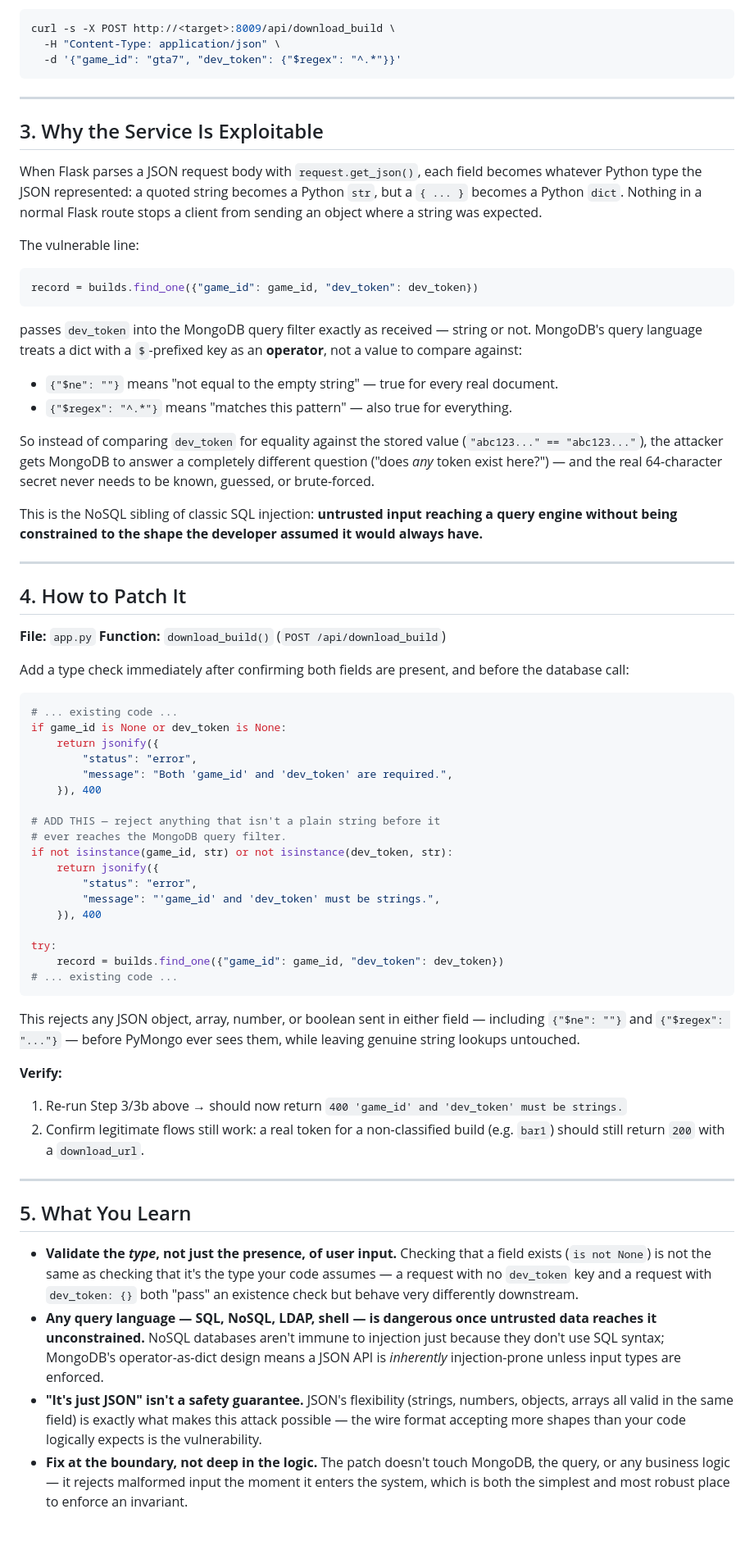
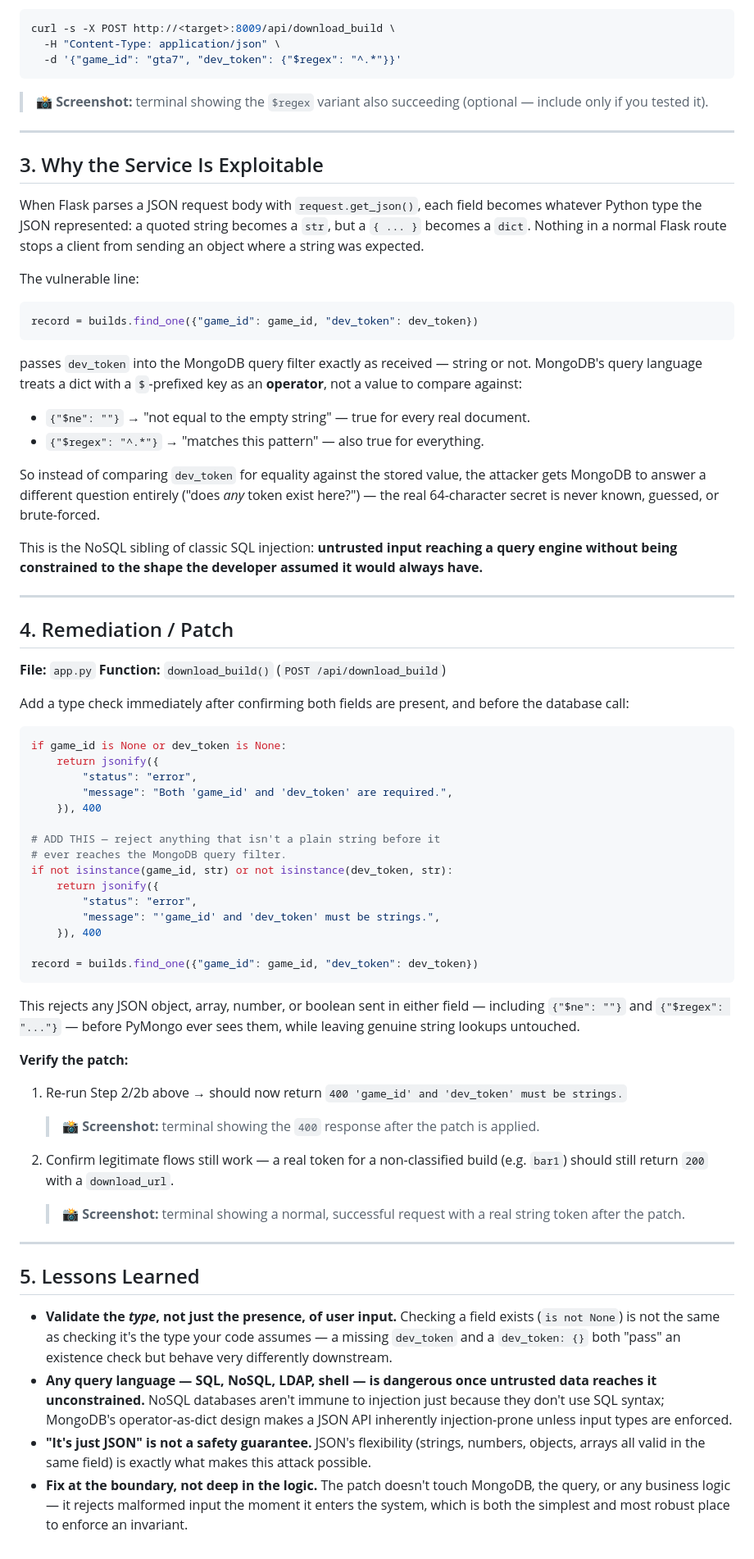
Before and after one commit to unclePRO/hns-web-services, a Markdown page: nosql/README.md, the part around one of its changes. Shown at 82% size. GitHub-like rendering.

````diff
--- a/nosql/README.md
+++ b/nosql/README.md
@@ -42,33 +98,38 @@ curl -s -X POST http://<target>:8009/api/download_build \
   -d '{"game_id": "gta7", "dev_token": {"$regex": "^.*"}}'
 ```
 
+> 📸 **Screenshot:** terminal showing the `$regex` variant also
+> succeeding (optional — include only if you tested it).
+
 ---
 
 ## 3. Why the Service Is Exploitable
 
 When Flask parses a JSON request body with `request.get_json()`, each
-field becomes whatever Python type the JSON represented: a quoted string
-becomes a Python `str`, but a `{ ... }` becomes a Python `dict`. Nothing
-in a normal Flask route stops a client from sending an object where a
+field becomes whatever Python type the JSON represented: a quoted
+string becomes a `str`, but a `{ ... }` becomes a `dict`. Nothing in a
+normal Flask route stops a client from sending an object where a
 string was expected.
 
 The vulnerable line:
+
 ```python
 record = builds.find_one({"game_id": game_id, "dev_token": dev_token})
 ```
+
 passes `dev_token` into the MongoDB query filter exactly as received —
-string or not. MongoDB's query language treats a dict with a `$`-prefixed
-key as an **operator**, not a value to compare against:
-- `{"$ne": ""}` means "not equal to the empty string" — true for every
+string or not. MongoDB's query language treats a dict with a
+`$`-prefixed key as an **operator**, not a value to compare against:
+
+- `{"$ne": ""}` → "not equal to the empty string" — true for every
   real document.
-- `{"$regex": "^.*"}` means "matches this pattern" — also true for
+- `{"$regex": "^.*"}` → "matches this pattern" — also true for
   everything.
 
 So instead of comparing `dev_token` for equality against the stored
-value (`"abc123..." == "abc123..."`), the attacker gets MongoDB to
-answer a completely different question ("does *any* token exist here?")
-— and the real 64-character secret never needs to be known, guessed, or
-brute-forced.
+value, the attacker gets MongoDB to answer a different question
+entirely ("does *any* token exist here?") — the real 64-character
+secret is never known, guessed, or brute-forced.
 
 This is the NoSQL sibling of classic SQL injection: **untrusted input
 reaching a query engine without being constrained to the shape the
@@ -76,7 +137,7 @@ developer assumed it would always have.**
 
 ---
 
-## 4. How to Patch It
+## 4. Remediation / Patch
 
 **File:** `app.py`
 **Function:** `download_build()` (`POST /api/download_build`)
@@ -85,7 +146,6 @@ Add a type check immediately after confirming both fields are present,
 and before the database call:
 
 ```python
-# ... existing code ...
 if game_id is None or dev_token is None:
     return jsonify({
         "status": "error",
@@ -100,25 +160,47 @@ if not isinstance(game_id, str) or not isinstance(dev_token, str):
         "message": "'game_id' and 'dev_token' must be strings.",
     }), 400
 
-try:
-    record = builds.find_one({"game_id": game_id, "dev_token": dev_token})
-# ... existing code ...
+record = builds.find_one({"game_id": game_id, "dev_token": dev_token})
 ```
 
 This rejects any JSON object, array, number, or boolean sent in either
-field — including `{"$ne": ""}` and `{"$regex": "..."}` — before PyMongo
-ever sees them, while leaving genuine string lookups untouched.
+field — including `{"$ne": ""}` and `{"$regex": "..."}` — before
+PyMongo ever sees them, while leaving genuine string lookups
+untouched.
 
-**Verify:**
-1. Re-run Step 3/3b above → should now return `400 'game_id' and 'dev_token' must be strings.`
-2. Confirm legitimate flows still work: a real token for a non-classified
-   build (e.g. `bar1`) should still return `200` with a `download_url`.
+**Verify the patch:**
+
+1. Re-run Step 2/2b above → should now return
+   `400 'game_id' and 'dev_token' must be strings.`
+
+   > 📸 **Screenshot:** terminal showing the `400` response after the
+   > patch is applied.
+
+2. Confirm legitimate flows still work — a real token for a
+   non-classified build (e.g. `bar1`) should still return `200` with a
+   `download_url`.
+
+   > 📸 **Screenshot:** terminal showing a normal, successful request
+   > with a real string token after the patch.
 
 ---
 
-## 5. What You Learn
+## 5. Lessons Learned
 
-- **Validate the *type*, not just the presence, of user input.** Checking that a field exists (`is not None`) is not the same as checking that it's the type your code assumes — a request with no `dev_token` key and a request with `dev_token: {}` both "pass" an existence check but behave very differently downstream.
-- **Any query language — SQL, NoSQL, LDAP, shell — is dangerous once untrusted data reaches it unconstrained.** NoSQL databases aren't immune to injection just because they don't use SQL syntax; MongoDB's operator-as-dict design means a JSON API is *inherently* injection-prone unless input types are enforced.
-- **"It's just JSON" isn't a safety guarantee.** JSON's flexibility (strings, numbers, objects, arrays all valid in the same field) is exactly what makes this attack possible — the wire format accepting more shapes than your code logically expects is the vulnerability.
-- **Fix at the boundary, not deep in the logic.** The patch doesn't touch MongoDB, the query, or any business logic — it rejects malformed input the moment it enters the system, which is both the simplest and most robust place to enforce an invariant.
+- **Validate the *type*, not just the presence, of user input.**
+  Checking a field exists (`is not None`) is not the same as checking
+  it's the type your code assumes — a missing `dev_token` and a
+  `dev_token: {}` both "pass" an existence check but behave very
+  differently downstream.
+- **Any query language — SQL, NoSQL, LDAP, shell — is dangerous once
+  untrusted data reaches it unconstrained.** NoSQL databases aren't
+  immune to injection just because they don't use SQL syntax;
+  MongoDB's operator-as-dict design makes a JSON API inherently
+  injection-prone unless input types are enforced.
+- **"It's just JSON" is not a safety guarantee.** JSON's flexibility
+  (strings, numbers, objects, arrays all valid in the same field) is
+  exactly what makes this attack possible.
+- **Fix at the boundary, not deep in the logic.** The patch doesn't
+  touch MongoDB, the query, or any business logic — it rejects
+  malformed input the moment it enters the system, which is both the
+  simplest and most robust place to enforce an invariant.
````
Also changed, not shown: other parts of nosql/README.md (+70 -14 lines), jwt_auth/README.md (+114 -24 lines).
